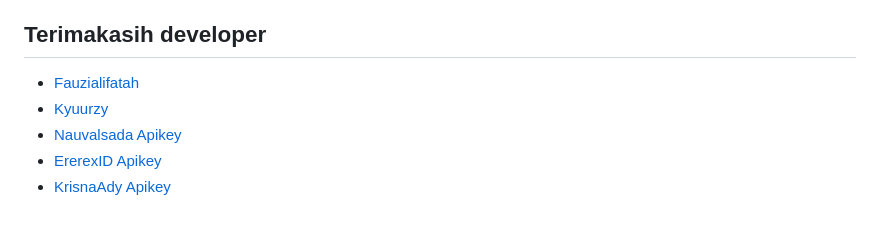
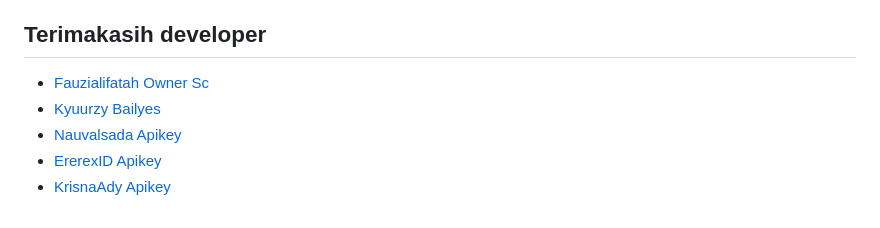
Before and after one commit to FauziStartupX/tes-porto, a Markdown page: README.md, the part around the change. Drawn GitHub-style.

```diff
--- a/README.md
+++ b/README.md
@@ -137,8 +137,8 @@ untuk pairing code, kalian bisa masukin ke dalam `config.js` dan kalian juga bis
 
 
 ## Terimakasih developer
-- [Fauzialifatah](https://ziihost.store)
-- [Kyuurzy](https://github.com/kiuur)
+- [Fauzialifatah Owner Sc](https://ziihost.store)
+- [Kyuurzy Bailyes](https://github.com/kiuur)
 - [Nauvalsada Apikey](https://ytdlpyton.nvlgroup.my.id/)
 - [ErerexID Apikey](https://ziihost.store)
 - [KrisnaAdy Apikey](https://api.zenitsu.web.id)
```
